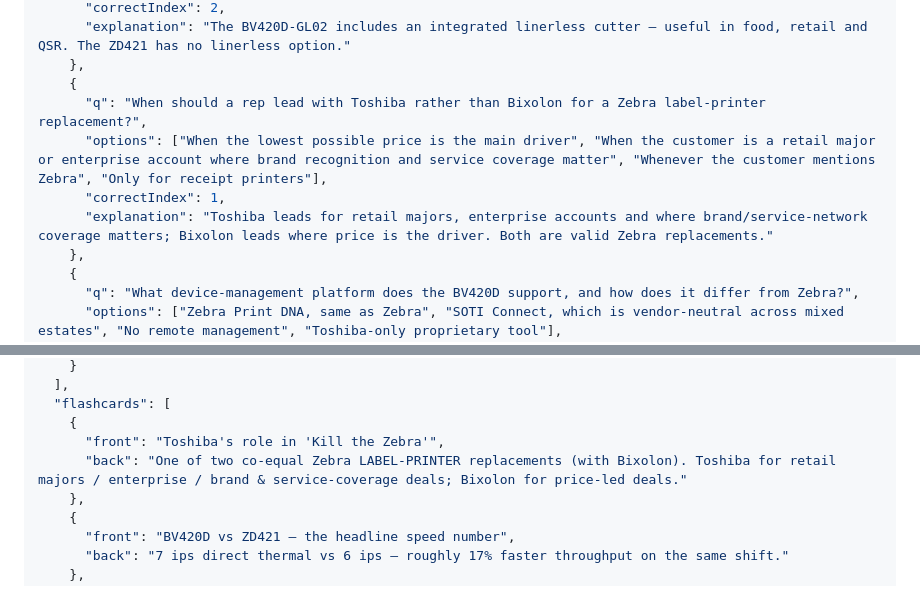
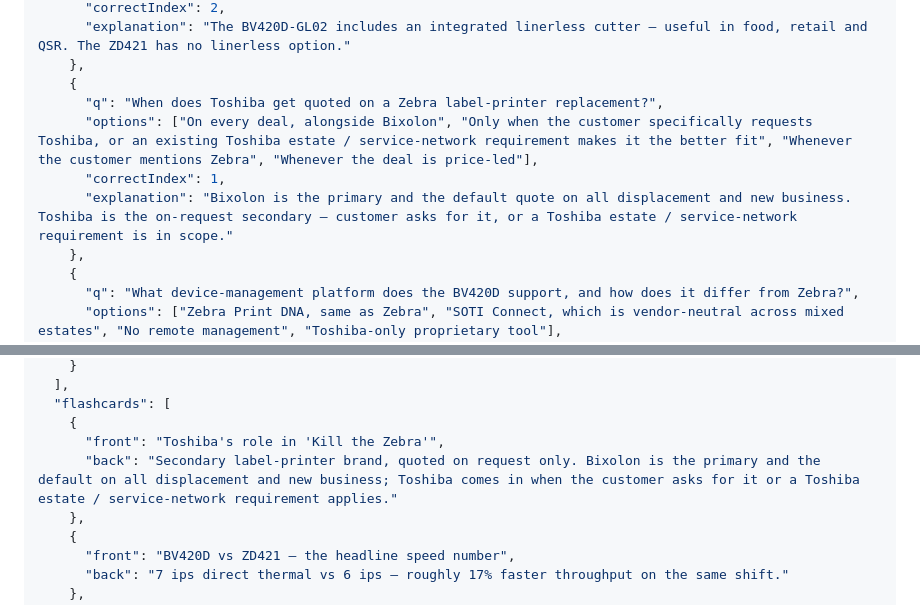
Before and after one commit to IOResource-company/io_training, a Markdown page: briefs/toshiba.md, 2 parts joined by grey strips. Rendered like a GitHub page.

```diff
--- a/briefs/toshiba.md
+++ b/briefs/toshiba.md
@@ -138,10 +138,10 @@ Takeaway: desktop label printers (B-FV4 legacy + BV420D current) are the Toshiba
       "explanation": "The BV420D-GL02 includes an integrated linerless cutter — useful in food, retail and QSR. The ZD421 has no linerless option."
     },
     {
-      "q": "When should a rep lead with Toshiba rather than Bixolon for a Zebra label-printer replacement?",
-      "options": ["When the lowest possible price is the main driver", "When the customer is a retail major or enterprise account where brand recognition and service coverage matter", "Whenever the customer mentions Zebra", "Only for receipt printers"],
+      "q": "When does Toshiba get quoted on a Zebra label-printer replacement?",
+      "options": ["On every deal, alongside Bixolon", "Only when the customer specifically requests Toshiba, or an existing Toshiba estate / service-network requirement makes it the better fit", "Whenever the customer mentions Zebra", "Whenever the deal is price-led"],
       "correctIndex": 1,
-      "explanation": "Toshiba leads for retail majors, enterprise accounts and where brand/service-network coverage matters; Bixolon leads where price is the driver. Both are valid Zebra replacements."
+      "explanation": "Bixolon is the primary and the default quote on all displacement and new business. Toshiba is the on-request secondary — customer asks for it, or a Toshiba estate / service-network requirement is in scope."
     },
     {
       "q": "What device-management platform does the BV420D support, and how does it differ from Zebra?",
@@ -159,7 +159,7 @@ Takeaway: desktop label printers (B-FV4 legacy + BV420D current) are the Toshiba
   "flashcards": [
     {
       "front": "Toshiba's role in 'Kill the Zebra'",
-      "back": "One of two co-equal Zebra LABEL-PRINTER replacements (with Bixolon). Toshiba for retail majors / enterprise / brand & service-coverage deals; Bixolon for price-led deals."
+      "back": "Secondary label-printer brand, quoted on request only. Bixolon is the primary and the default on all displacement and new business; Toshiba comes in when the customer asks for it or a Toshiba estate / service-network requirement applies."
     },
     {
       "front": "BV420D vs ZD421 — the headline speed number",
```
Also changed, not shown: other parts of briefs/toshiba.md (+15 -15 lines), briefs/bixolon.md (+14 -14 lines), briefs/zebra.md (+3 -3 lines).
